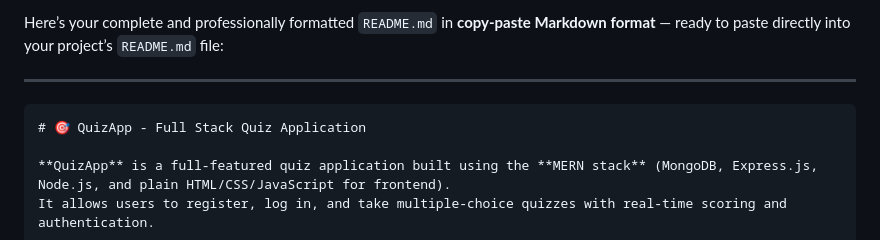
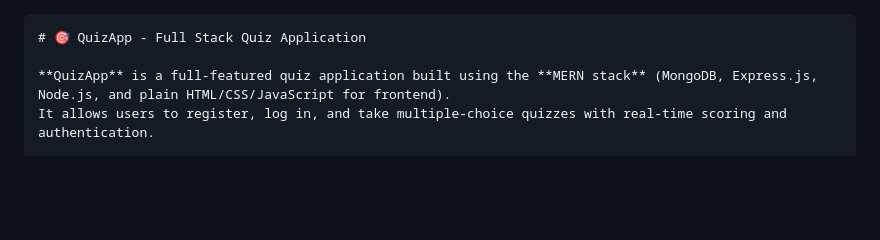
Before and after one commit to Gowtham122004/QuizApp, a Markdown page: README.md, the part around the change. GitHub-like rendering; blank space fills up the shorter version.

````diff
--- a/README.md
+++ b/README.md
@@ -1,6 +1,4 @@
-Here’s your complete and professionally formatted `README.md` in **copy-paste Markdown format** — ready to paste directly into your project’s `README.md` file:
 
----
 
 ```markdown
 # 🎯 QuizApp - Full Stack Quiz Application
````
